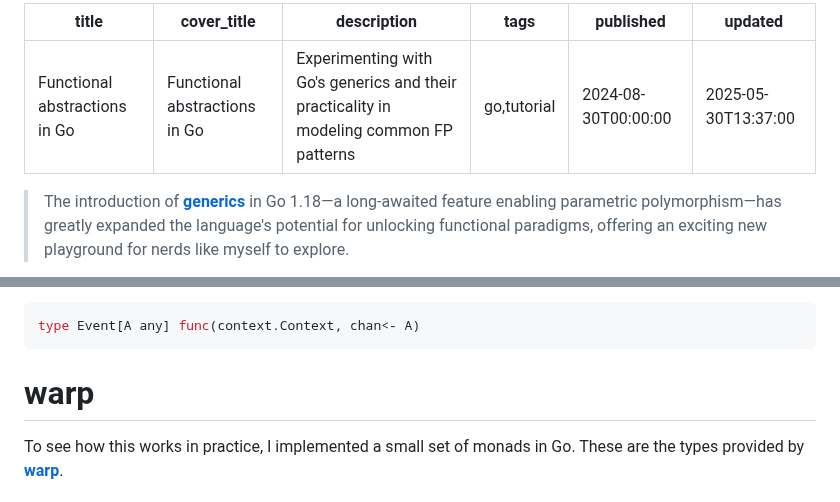
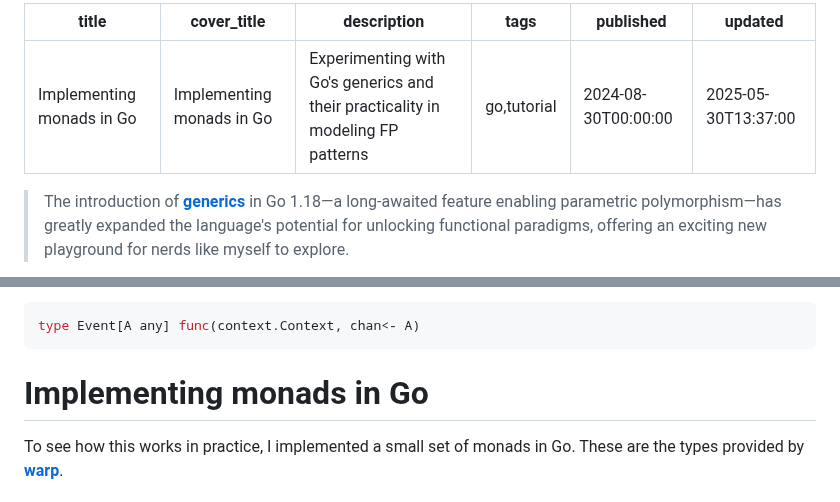
Before and after one commit to tetsuo/tetsuo.github.io, a Markdown page: articles/warp.md, 2 parts joined by grey strips. Drawn GitHub-style.

Commit message:
Update titles in warp post

````diff
--- a/articles/warp.md
+++ b/articles/warp.md
@@ -1,7 +1,7 @@
 ---
-title: Functional abstractions in Go
-cover_title: Functional abstractions in Go
-description: Experimenting with Go's generics and their practicality in modeling common FP patterns
+title: Implementing monads in Go
+cover_title: Implementing monads in Go
+description: Experimenting with Go's generics and their practicality in modeling FP patterns
 tags: go,tutorial
 published: 2024-08-30T00:00:00
 updated: 2025-05-30T13:37:00
@@ -143,7 +143,7 @@ Similarly, for an event stream monad, we can represent it as a function that tak
 type Event[A any] func(context.Context, chan<- A)
 ```
 
-# warp
+# Implementing monads in Go
 
 To see how this works in practice, I implemented a small set of monads in Go. These are the types provided by [**warp**](https://github.com/tetsuo/warp).
 
````
